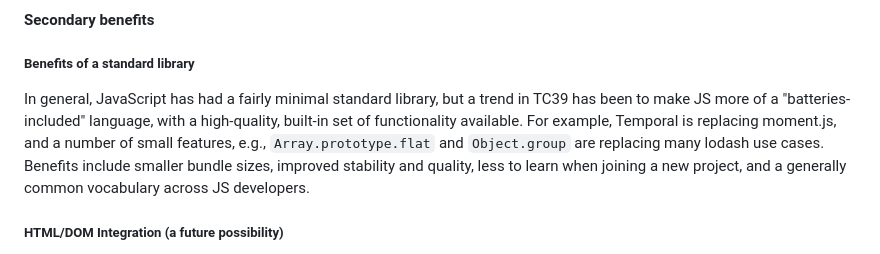
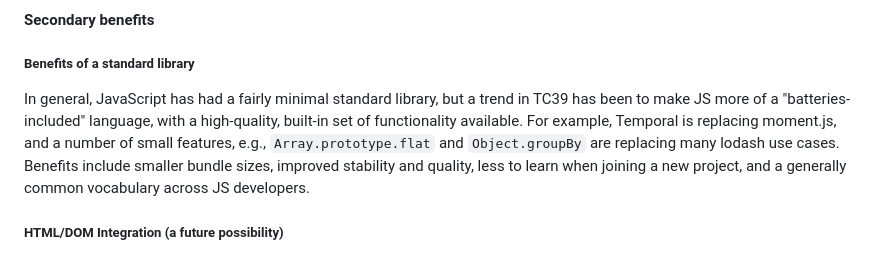
Before and after one commit to tc39/proposal-signals, a Markdown page: README.md, the part around the change. Drawn GitHub-style.

Commit message:
Update Object.group to Object.groupBy (#81)
https://developer.mozilla.org/en-US/docs/Web/JavaScript/Reference/Global_Objects/Object/groupBy

```diff
--- a/README.md
+++ b/README.md
@@ -120,7 +120,7 @@ Built-in Signals enable JS runtimes and DevTools to potentially have improved su
 
 ##### Benefits of a standard library
 
-In general, JavaScript has had a fairly minimal standard library, but a trend in TC39 has been to make JS more of a "batteries-included" language, with a high-quality, built-in set of functionality available. For example, Temporal is replacing moment.js, and a number of small features, e.g., `Array.prototype.flat` and `Object.group` are replacing many lodash use cases. Benefits include smaller bundle sizes, improved stability and quality, less to learn when joining a new project, and a generally common vocabulary across JS developers.
+In general, JavaScript has had a fairly minimal standard library, but a trend in TC39 has been to make JS more of a "batteries-included" language, with a high-quality, built-in set of functionality available. For example, Temporal is replacing moment.js, and a number of small features, e.g., `Array.prototype.flat` and `Object.groupBy` are replacing many lodash use cases. Benefits include smaller bundle sizes, improved stability and quality, less to learn when joining a new project, and a generally common vocabulary across JS developers.
 
 ##### HTML/DOM Integration (a future possibility)
 
```
